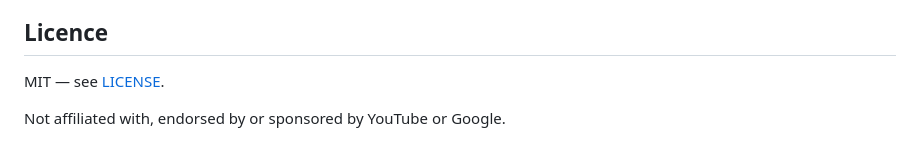
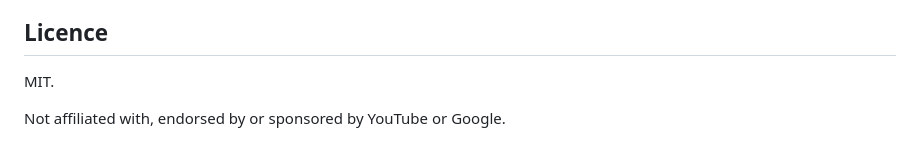
Before and after one commit to wushu75/TranscriptSnap, a Markdown page: README.md, the part around the change. GitHub-like rendering.

```diff
--- a/README.md
+++ b/README.md
@@ -64,6 +64,6 @@ Bug reports and small, focused pull requests are welcome. Two rules that won't b
 
 ## Licence
 
-MIT — see [LICENSE](LICENSE).
+MIT.
 
 Not affiliated with, endorsed by or sponsored by YouTube or Google.
```
